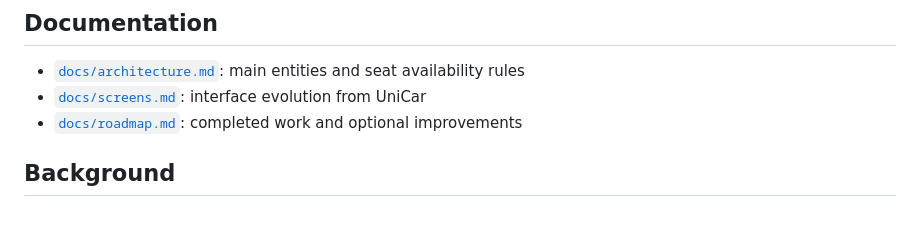
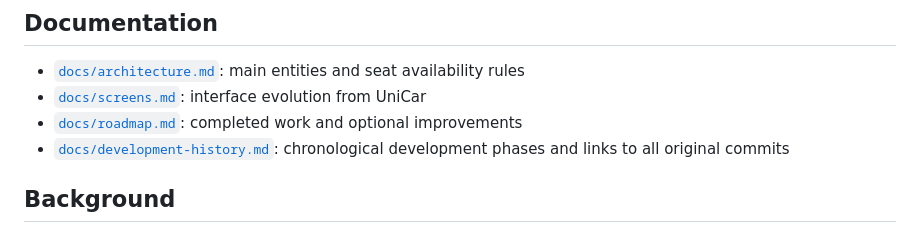
Before and after one commit to leonardo-h-oliveira/smart-carpool, a Markdown page: README.md, the part around the change. Drawn GitHub-style.

Commit message:
docs: link development history from README (#4)

```diff
--- a/README.md
+++ b/README.md
@@ -94,6 +94,7 @@ On Windows, `start-smart-carpool.bat` also prepares the local application. The i
 - [`docs/architecture.md`](docs/architecture.md): main entities and seat availability rules
 - [`docs/screens.md`](docs/screens.md): interface evolution from UniCar
 - [`docs/roadmap.md`](docs/roadmap.md): completed work and optional improvements
+- [`docs/development-history.md`](docs/development-history.md): chronological development phases and links to all original commits
 
 ## Background
 
```
